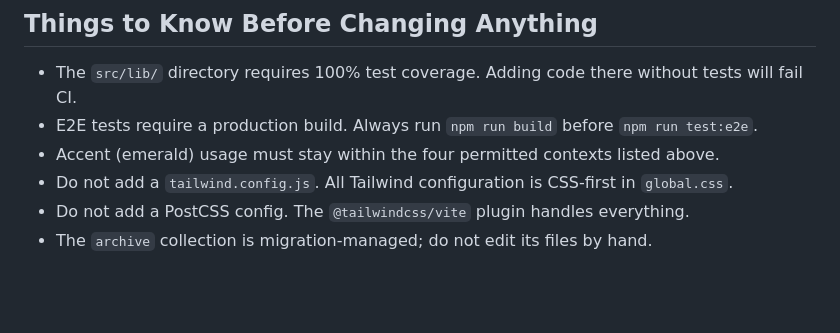
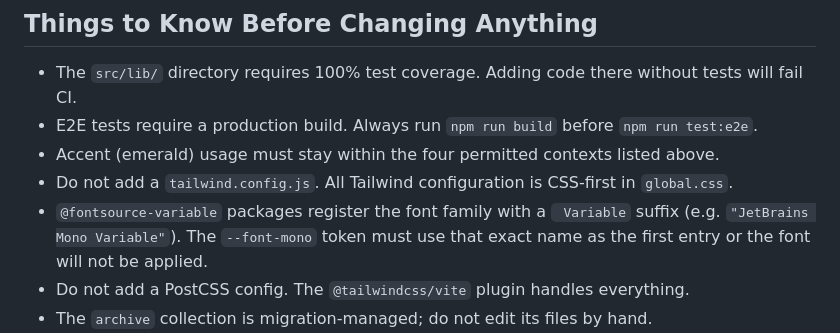
Before and after one commit to Stivaros/stivaros.github.io, a Markdown page: AGENTS.md, the part around the change. Drawn GitHub-style; blank space fills up the shorter version.

Commit message:
docs(agents): record @fontsource-variable font-family naming gotcha
Co-Authored-By: Claude Sonnet 4.6 <noreply@anthropic.com>

```diff
--- a/AGENTS.md
+++ b/AGENTS.md
@@ -306,6 +306,7 @@ When making a non-trivial architectural or design-system decision, write an ADR
 - E2E tests require a production build. Always run `npm run build` before `npm run test:e2e`.
 - Accent (emerald) usage must stay within the four permitted contexts listed above.
 - Do not add a `tailwind.config.js`. All Tailwind configuration is CSS-first in `global.css`.
+- `@fontsource-variable` packages register the font family with a ` Variable` suffix (e.g. `"JetBrains Mono Variable"`). The `--font-mono` token must use that exact name as the first entry or the font will not be applied.
 - Do not add a PostCSS config. The `@tailwindcss/vite` plugin handles everything.
 - The `archive` collection is migration-managed; do not edit its files by hand.
 - All content schema changes require updating the corresponding collection config and any migration scripts.
```
